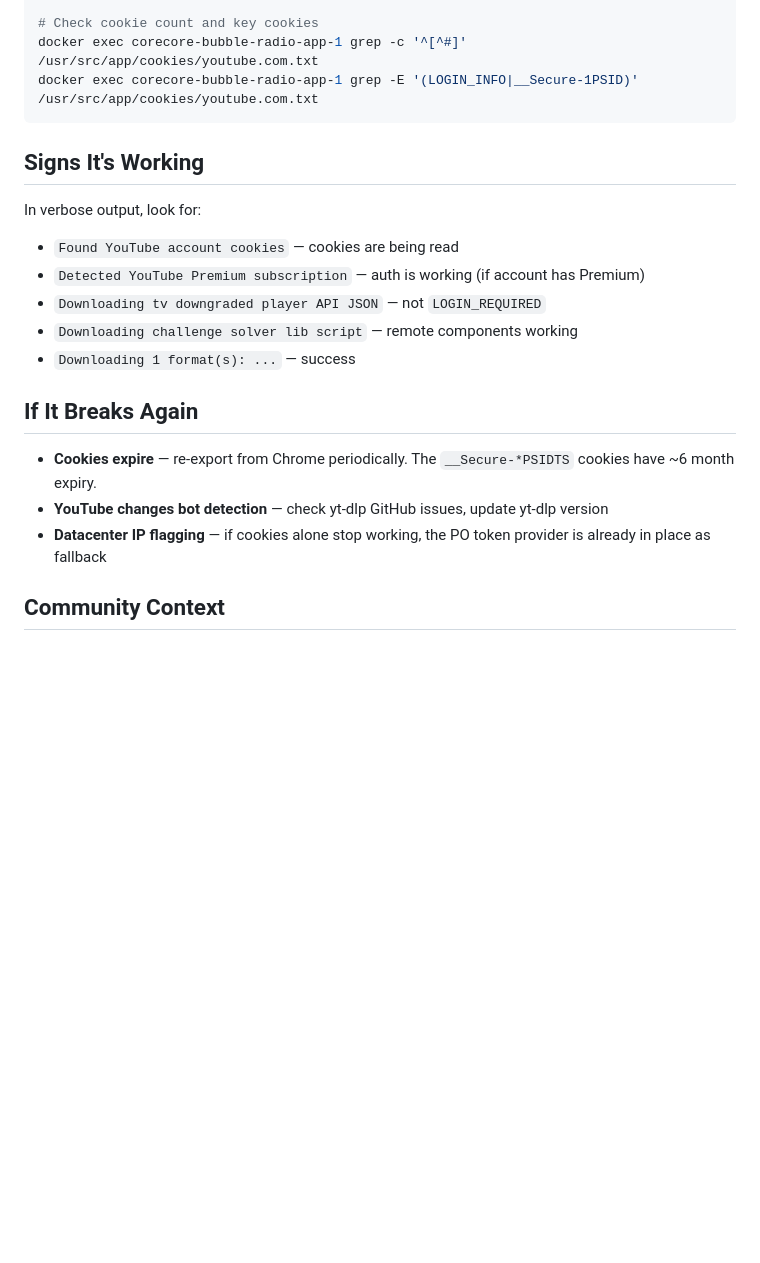
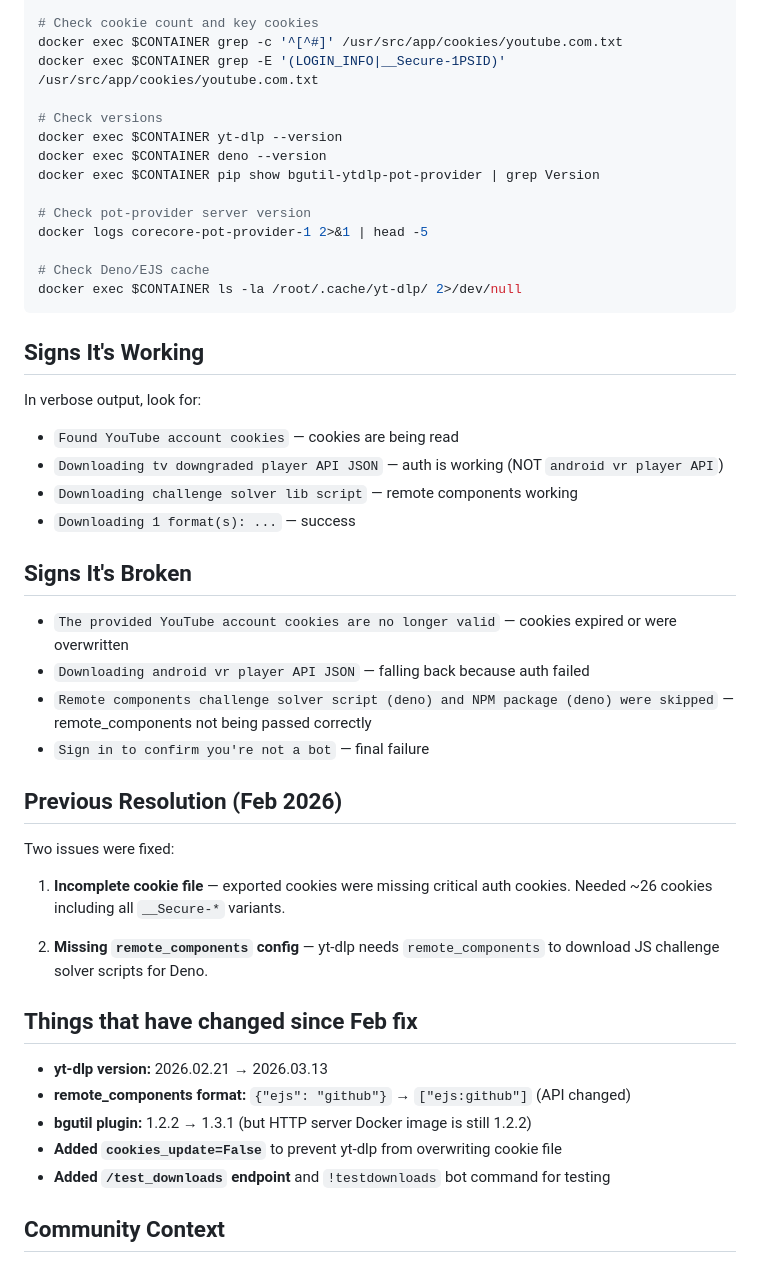
Before and after one commit to stonymf/bubble-radio, a Markdown page: TROUBLESHOOTING-youtube-bot-detection.md, the part around one of its changes. Drawn GitHub-style; blank space fills up the shorter version.

````diff
--- a/TROUBLESHOOTING-youtube-bot-detection.md
+++ b/TROUBLESHOOTING-youtube-bot-detection.md
@@ -58,23 +69,50 @@ docker logs corecore-pot-provider-1
 
 # Check cookie count and key cookies
-docker exec corecore-bubble-radio-app-1 grep -c '^[^#]' /usr/src/app/cookies/youtube.com.txt
-docker exec corecore-bubble-radio-app-1 grep -E '(LOGIN_INFO|__Secure-1PSID)' /usr/src/app/cookies/youtube.com.txt
+docker exec $CONTAINER grep -c '^[^#]' /usr/src/app/cookies/youtube.com.txt
+docker exec $CONTAINER grep -E '(LOGIN_INFO|__Secure-1PSID)' /usr/src/app/cookies/youtube.com.txt
+
+# Check versions
+docker exec $CONTAINER yt-dlp --version
+docker exec $CONTAINER deno --version
+docker exec $CONTAINER pip show bgutil-ytdlp-pot-provider | grep Version
+
+# Check pot-provider server version
+docker logs corecore-pot-provider-1 2>&1 | head -5
+
+# Check Deno/EJS cache
+docker exec $CONTAINER ls -la /root/.cache/yt-dlp/ 2>/dev/null
 ```
 
 ## Signs It's Working
 
 In verbose output, look for:
 - `Found YouTube account cookies` — cookies are being read
-- `Detected YouTube Premium subscription` — auth is working (if account has Premium)
-- `Downloading tv downgraded player API JSON` — not `LOGIN_REQUIRED`
+- `Downloading tv downgraded player API JSON` — auth is working (NOT `android vr player API`)
 - `Downloading challenge solver lib script` — remote components working
 - `Downloading 1 format(s): ...` — success
 
-## If It Breaks Again
+## Signs It's Broken
 
-- **Cookies expire** — re-export from Chrome periodically. The `__Secure-*PSIDTS` cookies have ~6 month expiry.
-- **YouTube changes bot detection** — check yt-dlp GitHub issues, update yt-dlp version
-- **Datacenter IP flagging** — if cookies alone stop working, the PO token provider is already in place as fallback
+- `The provided YouTube account cookies are no longer valid` — cookies expired or were overwritten
+- `Downloading android vr player API JSON` — falling back because auth failed
+- `Remote components challenge solver script (deno) and NPM package (deno) were skipped` — remote_components not being passed correctly
+- `Sign in to confirm you're not a bot` — final failure
+
+## Previous Resolution (Feb 2026)
+
+Two issues were fixed:
+
+1. **Incomplete cookie file** — exported cookies were missing critical auth cookies. Needed ~26 cookies including all `__Secure-*` variants.
+
+2. **Missing `remote_components` config** — yt-dlp needs `remote_components` to download JS challenge solver scripts for Deno.
+
+## Things that have changed since Feb fix
+
+- **yt-dlp version:** 2026.02.21 → 2026.03.13
+- **remote_components format:** `{"ejs": "github"}` → `["ejs:github"]` (API changed)
+- **bgutil plugin:** 1.2.2 → 1.3.1 (but HTTP server Docker image is still 1.2.2)
+- **Added `cookies_update=False`** to prevent yt-dlp from overwriting cookie file
+- **Added `/test_downloads` endpoint** and `!testdownloads` bot command for testing
 
 ## Community Context
 
````
Also changed, not shown: other parts of TROUBLESHOOTING-youtube-bot-detection.md (+47 -36 lines), vibe.md (+7 -4 lines).
